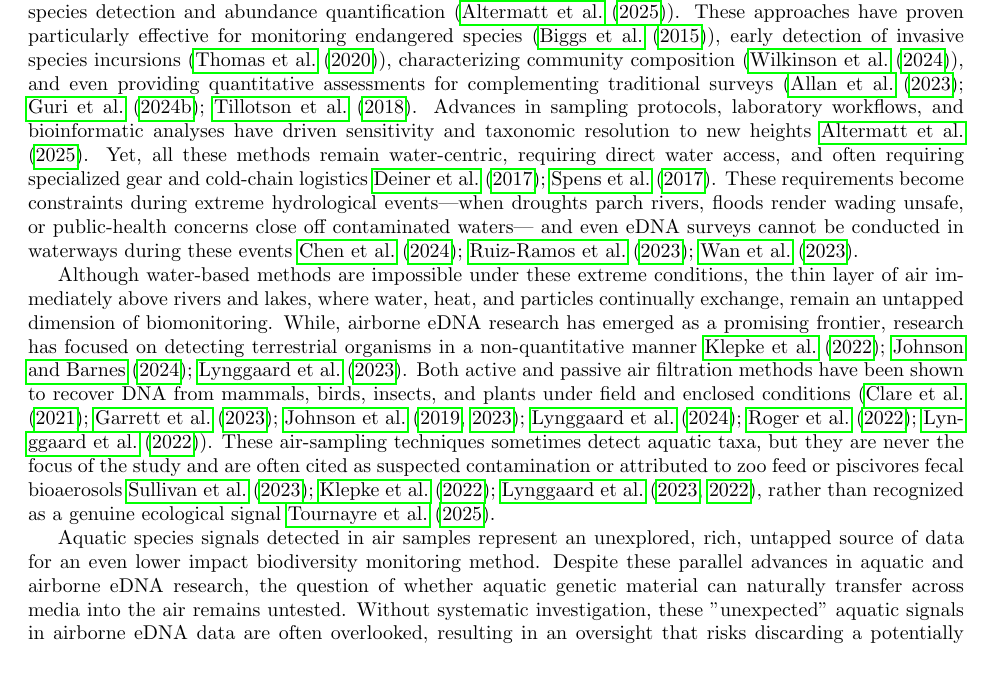
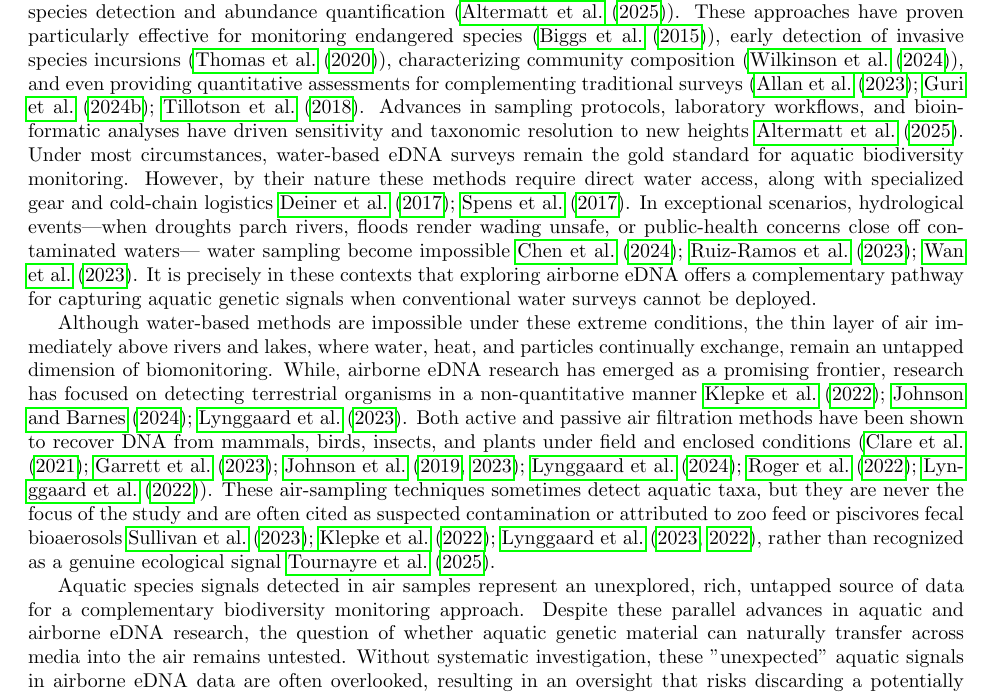
Before and after one commit to gledguri/Air-eDNA-quant, a LaTeX document (main.tex): part of page 2 of 19, cut so that both start at the same text. Compiled offline with pdfLaTeX.

Commit message:
Updates from Overleaf

```diff
--- a/main.tex
+++ b/main.tex
@@ -43,11 +43,11 @@ When droughts, floods, or contamination events render water sampling unsafe or i
 \section{Introduction}
 Monitoring aquatic life is fundamental to understanding ecosystem health, guiding conservation efforts, and managing valuable natural resources (\cite{dudgeon2006,reid2019}. Traditional surveys, including direct visual counts, quadrat survey diving, baited remote underwater video (BRUV), acoustic trawling, netting, and trapping, have long served as the backbone of aquatic monitoring (\cite{guri2024a}). Although these methods provide valuable data, they often present logistical challenges, resource limitations, and potential disturbance to sensitive aquatic communities (\cite{guri2024a}).
 
-Over the past decade, environmental DNA (eDNA) has upended our paradigm for biodiversity assessment by detecting organisms through the genetic material they shed into their surroundings. Water-based eDNA surveys are becoming a mainstream biomonitoring tool, consistently demonstrating remarkable efficacy in species detection and abundance quantification (\cite{altermatt2025}). These approaches have proven particularly effective for monitoring endangered species (\cite{biggs2015}), early detection of invasive species incursions (\cite{thomas2020}), characterizing community composition (\cite{wilkinson2024}), and even providing quantitative assessments for complementing traditional surveys (\cite{allan2023,guri2024a,tillotson2018}. Advances in sampling protocols, laboratory workflows, and bioinformatic analyses have driven sensitivity and taxonomic resolution to new heights \cite{altermatt2025}. Yet, all these methods remain water-centric, requiring direct water access, and often requiring specialized gear and cold-chain logistics \cite{deiner2017,spens2017}. These requirements become constraints during extreme hydrological events—when droughts parch rivers, floods render wading unsafe, or public-health concerns close off contaminated waters— and even eDNA surveys cannot be conducted in waterways during these events \cite{chen2024,ruiz-ramos2023,wan2023}.
+Over the past decade, environmental DNA (eDNA) has upended our paradigm for biodiversity assessment by detecting organisms through the genetic material they shed into their surroundings. Water-based eDNA surveys are becoming a mainstream biomonitoring tool, consistently demonstrating remarkable efficacy in species detection and abundance quantification (\cite{altermatt2025}). These approaches have proven particularly effective for monitoring endangered species (\cite{biggs2015}), early detection of invasive species incursions (\cite{thomas2020}), characterizing community composition (\cite{wilkinson2024}), and even providing quantitative assessments for complementing traditional surveys (\cite{allan2023,guri2024a,tillotson2018}. Advances in sampling protocols, laboratory workflows, and bioinformatic analyses have driven sensitivity and taxonomic resolution to new heights \cite{altermatt2025}. Under most circumstances, water-based eDNA surveys remain the gold standard for aquatic biodiversity monitoring. However, by their nature these methods require direct water access, along with specialized gear and cold-chain logistics \cite{deiner2017,spens2017}. In exceptional scenarios, hydrological events—when droughts parch rivers, floods render wading unsafe, or public-health concerns close off contaminated waters— water sampling become impossible \cite{chen2024,ruiz-ramos2023,wan2023}. It is precisely in these contexts that exploring airborne eDNA offers a complementary pathway for capturing aquatic genetic signals when conventional water surveys cannot be deployed.
 
 Although water-based methods are impossible under these extreme conditions, the thin layer of air immediately above rivers and lakes, where water, heat, and particles continually exchange, remain an untapped dimension of biomonitoring. While, airborne eDNA research has emerged as a promising frontier, research has  focused on detecting terrestrial organisms in a non-quantitative manner \cite{klepke2022,johnson2024,lynggaard2023}. Both active and passive air filtration methods have been shown to recover DNA from mammals, birds, insects, and plants under field and enclosed conditions (\cite{clare2021,garrett2023,johnson2019,johnson2023,lynggaard2024, roger2022, lynggaard2022}). These air-sampling techniques sometimes detect aquatic taxa, but they are never the focus of the study and are often cited as suspected contamination or attributed to zoo feed or piscivores fecal bioaerosols \cite{sullivan2023,klepke2022,lynggaard2023,lynggaard2022}, rather than recognized as a genuine ecological signal \cite{tournayre2025}.
 
-Aquatic species signals detected in air samples represent an unexplored, rich, untapped source of data for an even lower impact biodiversity monitoring method. Despite these parallel advances in aquatic and airborne eDNA research, the question of whether aquatic genetic material can naturally transfer across media into the air remains untested. Without systematic investigation, these "unexpected" aquatic signals in airborne eDNA data are often overlooked, resulting in an oversight that risks discarding a potentially powerful biomonitoring tool, especially in the face of environmental changes when water access can become unreliable or unsafe.
+Aquatic species signals detected in air samples represent an unexplored, rich, untapped source of data for a complementary biodiversity monitoring approach. Despite these parallel advances in aquatic and airborne eDNA research, the question of whether aquatic genetic material can naturally transfer across media into the air remains untested. Without systematic investigation, these "unexpected" aquatic signals in airborne eDNA data are often overlooked, resulting in an oversight that risks discarding a potentially powerful biomonitoring tool, especially in the face of environmental changes when water access can become unreliable or unsafe.
 
 Environmental systems are inherently interconnected (\cite{folke2021}, and basic physics points to why aquatic DNA should appear in air \cite{monahan1986,seinfeld2016}. Natural physical processes at the air-water interface, such as evaporation, bubble-burst aerosolization from riffles and splashes, and leaping fish, churning substrates, create splash-driven aerosols; all of these provide plausible mechanisms for transferring eDNA into the atmosphere \cite{duchemin2002,mueller2008,stell2020,vandijk2003}. These potential mechanisms would suggest that air could act as a diluted, but still informative, extension of the aquatic environment, representing biological signals that are real, quantifiable, and ecologically meaningful.
 
```
